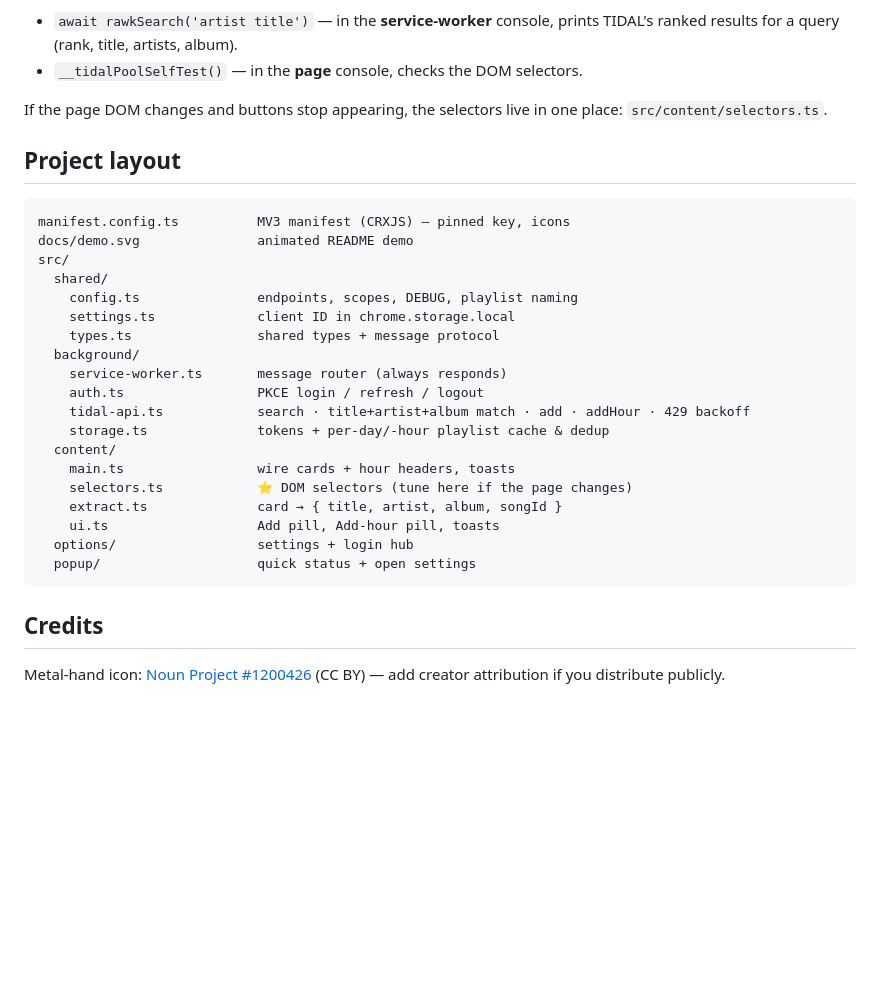
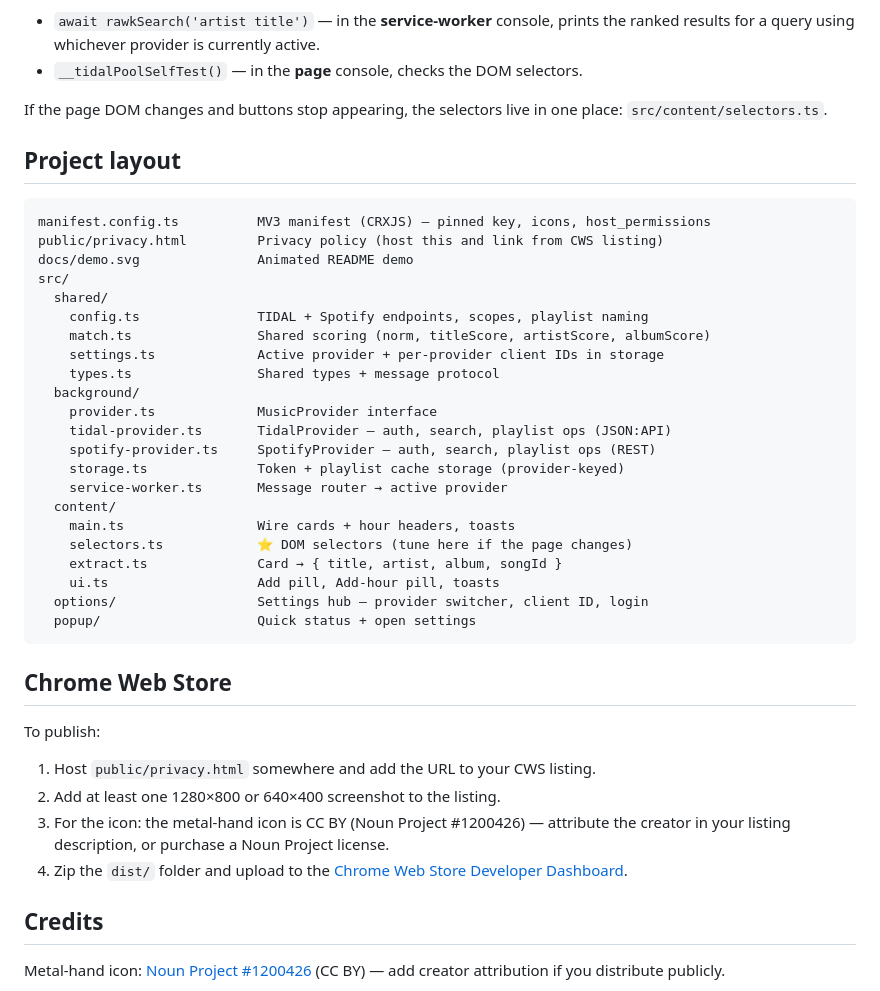
Before and after one commit to ry-ops/rawk-on, a Markdown page: README.md, the part around one of its changes. Rendered like a GitHub page; blank space fills up the shorter version.

````diff
--- a/README.md
+++ b/README.md
@@ -77,6 +84,6 @@ console (`chrome://extensions` → Rawk On → **service worker**).
 
 - `await rawkSearch('artist title')` — in the **service-worker** console, prints
-  TIDAL's ranked results for a query (rank, title, artists, album).
+  the ranked results for a query using whichever provider is currently active.
 - `__tidalPoolSelfTest()` — in the **page** console, checks the DOM selectors.
 
 If the page DOM changes and buttons stop appearing, the selectors live in one
@@ -85,26 +92,38 @@ place: `src/content/selectors.ts`.
 ## Project layout
 
 ```
-manifest.config.ts          MV3 manifest (CRXJS) — pinned key, icons
-docs/demo.svg               animated README demo
+manifest.config.ts          MV3 manifest (CRXJS) — pinned key, icons, host_permissions
+public/privacy.html         Privacy policy (host this and link from CWS listing)
+docs/demo.svg               Animated README demo
 src/
   shared/
-    config.ts               endpoints, scopes, DEBUG, playlist naming
-    settings.ts             client ID in chrome.storage.local
-    types.ts                shared types + message protocol
+    config.ts               TIDAL + Spotify endpoints, scopes, playlist naming
+    match.ts                Shared scoring (norm, titleScore, artistScore, albumScore)
+    settings.ts             Active provider + per-provider client IDs in storage
+    types.ts                Shared types + message protocol
   background/
-    service-worker.ts       message router (always responds)
-    auth.ts                 PKCE login / refresh / logout
-    tidal-api.ts            search · title+artist+album match · add · addHour · 429 backoff
-    storage.ts              tokens + per-day/-hour playlist cache & dedup
+    provider.ts             MusicProvider interface
+    tidal-provider.ts       TidalProvider — auth, search, playlist ops (JSON:API)
+    spotify-provider.ts     SpotifyProvider — auth, search, playlist ops (REST)
+    storage.ts              Token + playlist cache storage (provider-keyed)
+    service-worker.ts       Message router → active provider
   content/
-    main.ts                 wire cards + hour headers, toasts
+    main.ts                 Wire cards + hour headers, toasts
     selectors.ts            ⭐ DOM selectors (tune here if the page changes)
-    extract.ts              card → { title, artist, album, songId }
+    extract.ts              Card → { title, artist, album, songId }
     ui.ts                   Add pill, Add-hour pill, toasts
-  options/                  settings + login hub
-  popup/                    quick status + open settings
+  options/                  Settings hub — provider switcher, client ID, login
+  popup/                    Quick status + open settings
 ```
+
+## Chrome Web Store
+
+To publish:
+1. Host `public/privacy.html` somewhere and add the URL to your CWS listing.
+2. Add at least one 1280×800 or 640×400 screenshot to the listing.
+3. For the icon: the metal-hand icon is CC BY (Noun Project #1200426) — attribute
+   the creator in your listing description, or purchase a Noun Project license.
+4. Zip the `dist/` folder and upload to the [Chrome Web Store Developer Dashboard](https://chrome.google.com/webstore/devconsole).
 
 ## Credits
 
````
Also changed, not shown: other parts of README.md (+26 -19 lines).
